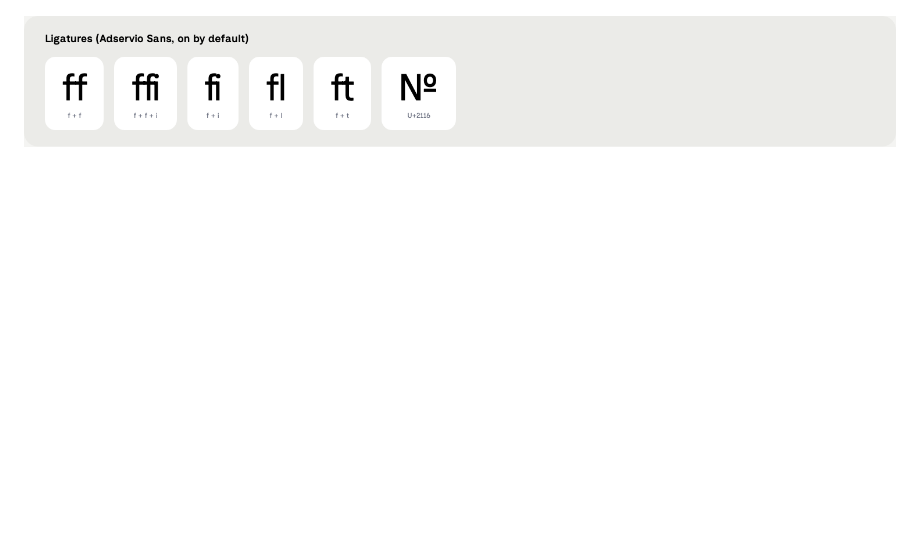
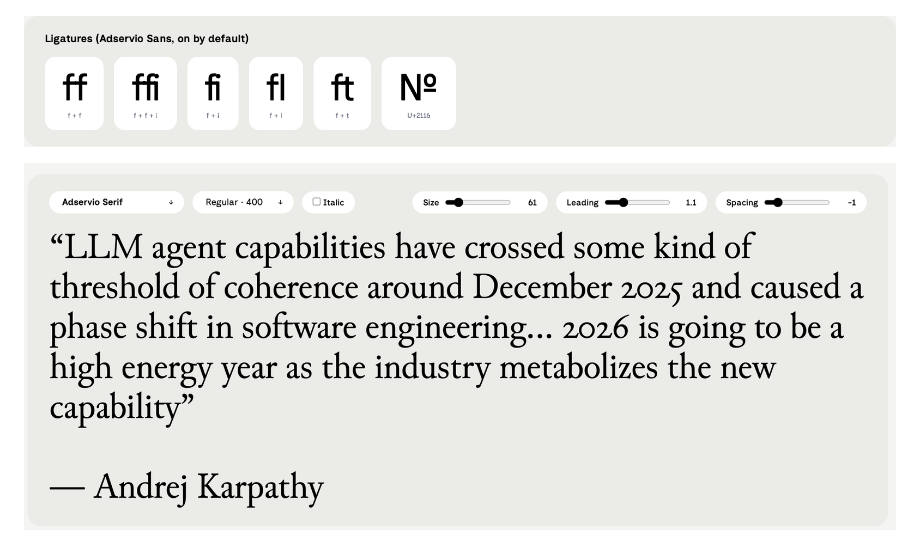
Before and after one commit to adservio/adservio-fonts, a Markdown page: README.md, the part around the change. Drawn GitHub-style; pictures changed too: docs/images/specimen-serif.png (added); blank space fills up the shorter version.

Commit message:
Capture Adservio Serif dans le README

```diff
--- a/README.md
+++ b/README.md
@@ -53,6 +53,8 @@ Quatre familles de caractères pour l'identité Adservio. Toutes sous licence SI
 
 ![Ligatures](docs/images/specimen-ligatures.png)
 
+![Adservio Serif — citation d'Andrej Karpathy](docs/images/specimen-serif.png)
+
 ![Grille de glyphes et métriques](docs/images/specimen-glyphs.png)
 
 ![Prévisualisation d'un glyphe avec lignes de métriques](docs/images/specimen-preview-G.png)
```
